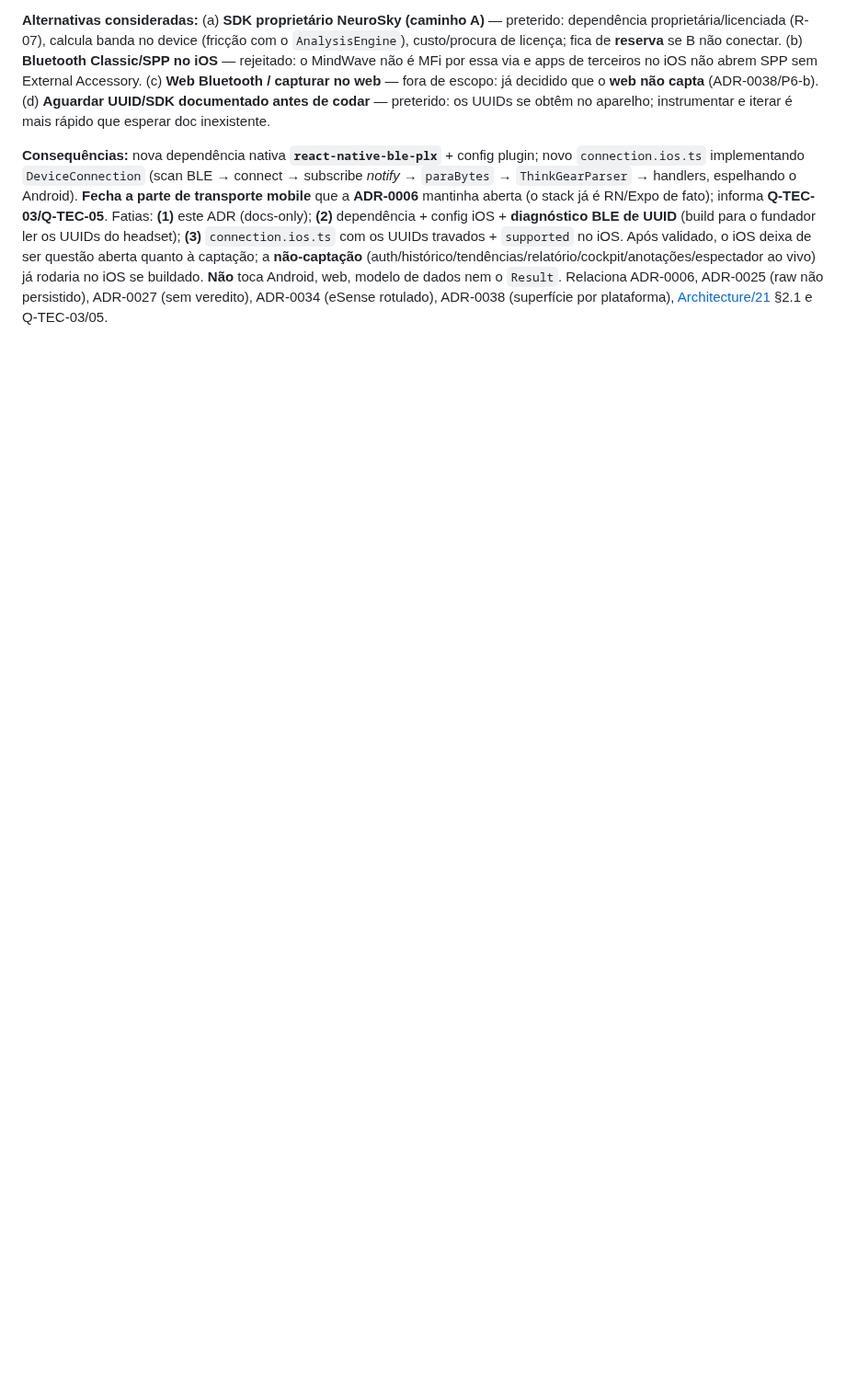
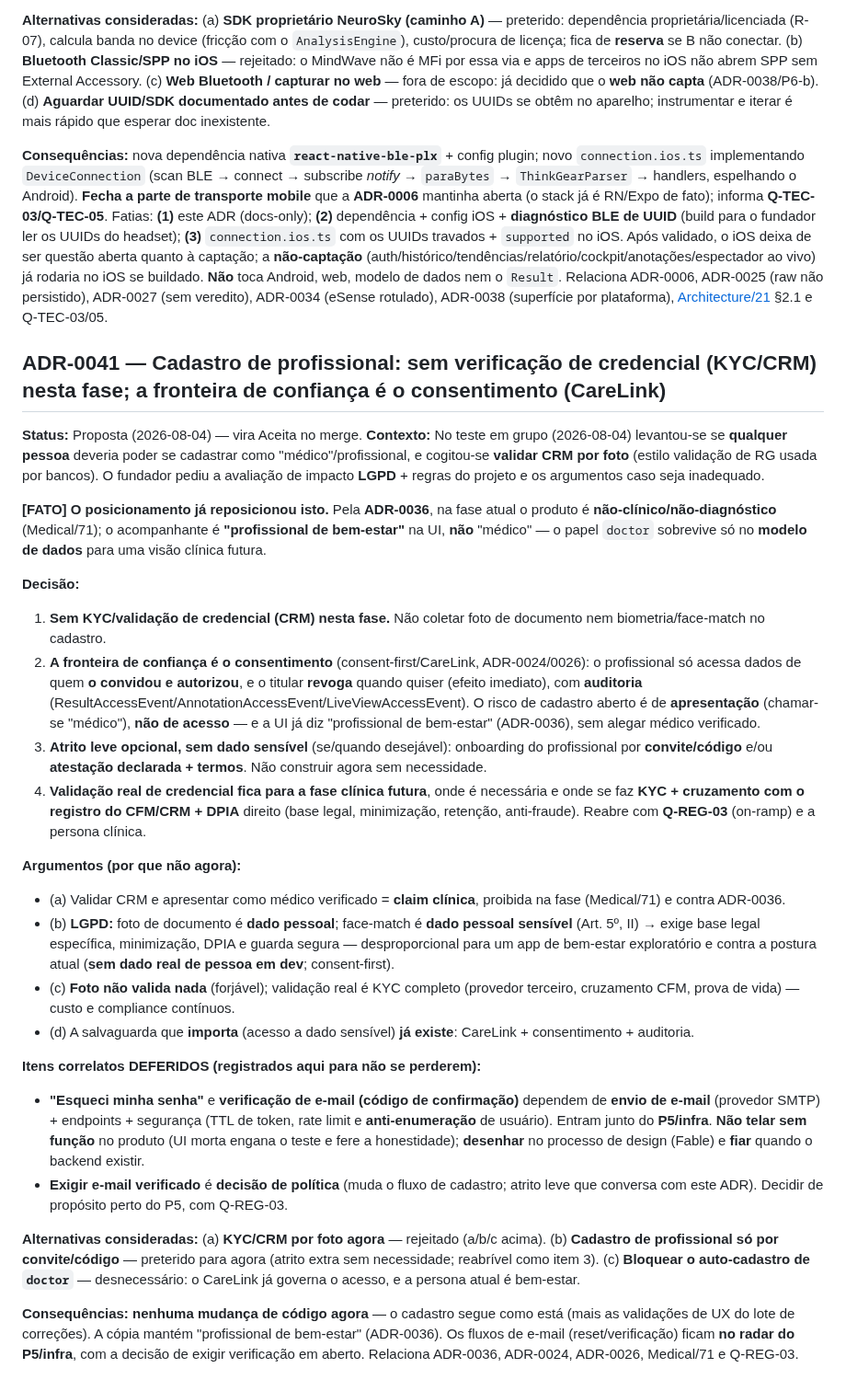
Before and after one commit to WaveAI-Company/WaveAi-Company, a Markdown page: 05_Decisions.md, the part around the change. Shown at 92% size. Rendered like a GitHub page; blank space fills up the shorter version.

Commit message:
docs: ADR-0041 — cadastro de profissional sem KYC/CRM; confiança via consentimento (CareLink)
Registra a decisão do teste em grupo: não validar credencial de médico (foto de
CRM/biometria) nesta fase. Argumentos: contraria o posicionamento não-clínico
(Medical/71, ADR-0036); LGPD (foto=dado pessoal, face-match=dado sensível);
foto não valida nada (KYC real = CFM+prova de vida); a salvaguarda que importa
já é o consent-first/CareLink auditado. Valida credencial real fica p/ a fase
clínica futura (Q-REG-03). Deferidos e registrados: "esqueci senha" e
verificação de e-mail (dependem de envio de e-mail → P5/infra; desenhar no
Fable, fiar com backend), e a decisão de exigir e-mail verificado.

```diff
--- a/05_Decisions.md
+++ b/05_Decisions.md
@@ -464,3 +464,29 @@ Recompilar, por sua vez, esbarrou num problema de ambiente da máquina de desenv
 **Alternativas consideradas:** (a) **SDK proprietário NeuroSky (caminho A)** — preterido: dependência proprietária/licenciada (R-07), calcula banda no device (fricção com o `AnalysisEngine`), custo/procura de licença; fica de **reserva** se B não conectar. (b) **Bluetooth Classic/SPP no iOS** — rejeitado: o MindWave não é MFi por essa via e apps de terceiros no iOS não abrem SPP sem External Accessory. (c) **Web Bluetooth / capturar no web** — fora de escopo: já decidido que o **web não capta** (ADR-0038/P6-b). (d) **Aguardar UUID/SDK documentado antes de codar** — preterido: os UUIDs se obtêm no aparelho; instrumentar e iterar é mais rápido que esperar doc inexistente.
 
 **Consequências:** nova dependência nativa **`react-native-ble-plx`** + config plugin; novo `connection.ios.ts` implementando `DeviceConnection` (scan BLE → connect → subscribe *notify* → `paraBytes` → `ThinkGearParser` → handlers, espelhando o Android). **Fecha a parte de transporte mobile** que a **ADR-0006** mantinha aberta (o stack já é RN/Expo de fato); informa **Q-TEC-03/Q-TEC-05**. Fatias: **(1)** este ADR (docs-only); **(2)** dependência + config iOS + **diagnóstico BLE de UUID** (build para o fundador ler os UUIDs do headset); **(3)** `connection.ios.ts` com os UUIDs travados + `supported` no iOS. Após validado, o iOS deixa de ser questão aberta quanto à captação; a **não-captação** (auth/histórico/tendências/relatório/cockpit/anotações/espectador ao vivo) já rodaria no iOS se buildado. **Não** toca Android, web, modelo de dados nem o `Result`. Relaciona ADR-0006, ADR-0025 (raw não persistido), ADR-0027 (sem veredito), ADR-0034 (eSense rotulado), ADR-0038 (superfície por plataforma), [Architecture/21](Architecture/21_NeuroSky_Integration_and_Capture.md) §2.1 e Q-TEC-03/05.
+
+## ADR-0041 — Cadastro de profissional: sem verificação de credencial (KYC/CRM) nesta fase; a fronteira de confiança é o consentimento (CareLink)
+**Status:** Proposta (2026-08-04) — vira Aceita no merge.
+**Contexto:** No teste em grupo (2026-08-04) levantou-se se **qualquer pessoa** deveria poder se cadastrar como "médico"/profissional, e cogitou-se **validar CRM por foto** (estilo validação de RG usada por bancos). O fundador pediu a avaliação de impacto **LGPD** + regras do projeto e os argumentos caso seja inadequado.
+
+**[FATO] O posicionamento já reposicionou isto.** Pela **ADR-0036**, na fase atual o produto é **não-clínico/não-diagnóstico** (Medical/71); o acompanhante é **"profissional de bem-estar"** na UI, **não** "médico" — o papel `doctor` sobrevive só no **modelo de dados** para uma visão clínica futura.
+
+**Decisão:**
+1. **Sem KYC/validação de credencial (CRM) nesta fase.** Não coletar foto de documento nem biometria/face-match no cadastro.
+2. **A fronteira de confiança é o consentimento** (consent-first/CareLink, ADR-0024/0026): o profissional só acessa dados de quem **o convidou e autorizou**, e o titular **revoga** quando quiser (efeito imediato), com **auditoria** (ResultAccessEvent/AnnotationAccessEvent/LiveViewAccessEvent). O risco de cadastro aberto é de **apresentação** (chamar-se "médico"), **não de acesso** — e a UI já diz "profissional de bem-estar" (ADR-0036), sem alegar médico verificado.
+3. **Atrito leve opcional, sem dado sensível** (se/quando desejável): onboarding do profissional por **convite/código** e/ou **atestação declarada + termos**. Não construir agora sem necessidade.
+4. **Validação real de credencial fica para a fase clínica futura**, onde é necessária e onde se faz **KYC + cruzamento com o registro do CFM/CRM + DPIA** direito (base legal, minimização, retenção, anti-fraude). Reabre com **Q-REG-03** (on-ramp) e a persona clínica.
+
+**Argumentos (por que não agora):**
+- (a) Validar CRM e apresentar como médico verificado = **claim clínica**, proibida na fase (Medical/71) e contra ADR-0036.
+- (b) **LGPD:** foto de documento é **dado pessoal**; face-match é **dado pessoal sensível** (Art. 5º, II) → exige base legal específica, minimização, DPIA e guarda segura — desproporcional para um app de bem-estar exploratório e contra a postura atual (**sem dado real de pessoa em dev**; consent-first).
+- (c) **Foto não valida nada** (forjável); validação real é KYC completo (provedor terceiro, cruzamento CFM, prova de vida) — custo e compliance contínuos.
+- (d) A salvaguarda que **importa** (acesso a dado sensível) **já existe**: CareLink + consentimento + auditoria.
+
+**Itens correlatos DEFERIDOS (registrados aqui para não se perderem):**
+- **"Esqueci minha senha"** e **verificação de e-mail (código de confirmação)** dependem de **envio de e-mail** (provedor SMTP) + endpoints + segurança (TTL de token, rate limit e **anti-enumeração** de usuário). Entram junto do **P5/infra**. **Não telar sem função** no produto (UI morta engana o teste e fere a honestidade); **desenhar** no processo de design (Fable) e **fiar** quando o backend existir.
+- **Exigir e-mail verificado** é **decisão de política** (muda o fluxo de cadastro; atrito leve que conversa com este ADR). Decidir de propósito perto do P5, com Q-REG-03.
+
+**Alternativas consideradas:** (a) **KYC/CRM por foto agora** — rejeitado (a/b/c acima). (b) **Cadastro de profissional só por convite/código** — preterido para agora (atrito extra sem necessidade; reabrível como item 3). (c) **Bloquear o auto-cadastro de `doctor`** — desnecessário: o CareLink já governa o acesso, e a persona atual é bem-estar.
+
+**Consequências:** **nenhuma mudança de código agora** — o cadastro segue como está (mais as validações de UX do lote de correções). A cópia mantém "profissional de bem-estar" (ADR-0036). Os fluxos de e-mail (reset/verificação) ficam **no radar do P5/infra**, com a decisão de exigir verificação em aberto. Relaciona ADR-0036, ADR-0024, ADR-0026, Medical/71 e Q-REG-03.
```
